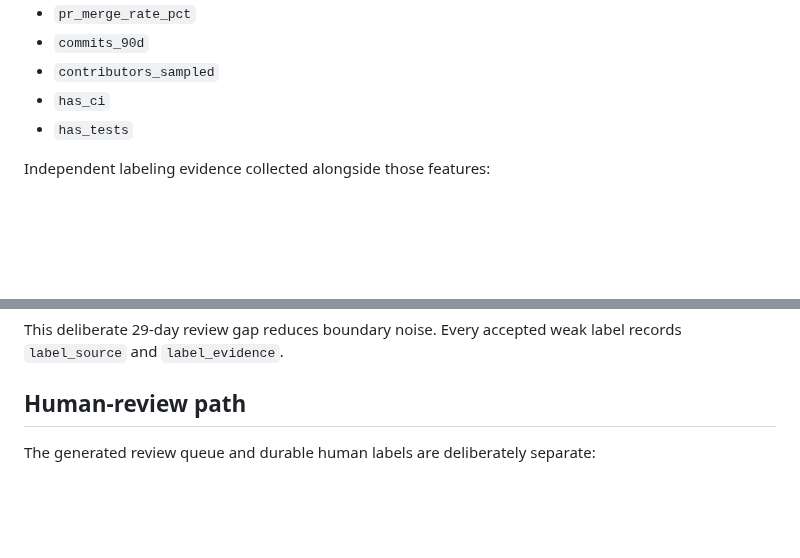
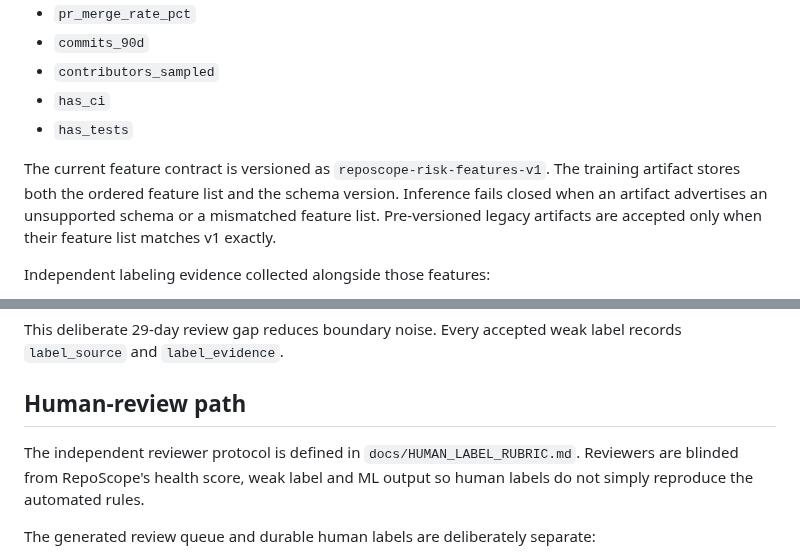
Before and after one commit to chaima-menouar/repo-scope, a Markdown page: repo-scope/docs/ML_TRAINING.md, 2 parts joined by grey strips. Drawn GitHub-style; blank space fills up the shorter version.

Commit message:
docs: document human rubric and feature schema versioning

```diff
--- a/repo-scope/docs/ML_TRAINING.md
+++ b/repo-scope/docs/ML_TRAINING.md
@@ -61,6 +61,8 @@ Model features:
 - `has_ci`
 - `has_tests`
 
+The current feature contract is versioned as `reposcope-risk-features-v1`. The training artifact stores both the ordered feature list and the schema version. Inference fails closed when an artifact advertises an unsupported schema or a mismatched feature list. Pre-versioned legacy artifacts are accepted only when their feature list matches v1 exactly.
+
 Independent labeling evidence collected alongside those features:
 
 - GitHub `archived` status
@@ -97,6 +99,8 @@ Current policy:
 This deliberate 29-day review gap reduces boundary noise. Every accepted weak label records `label_source` and `label_evidence`.
 
 ## Human-review path
+
+The independent reviewer protocol is defined in `docs/HUMAN_LABEL_RUBRIC.md`. Reviewers are blinded from RepoScope's health score, weak label and ML output so human labels do not simply reproduce the automated rules.
 
 The generated review queue and durable human labels are deliberately separate:
 
```
